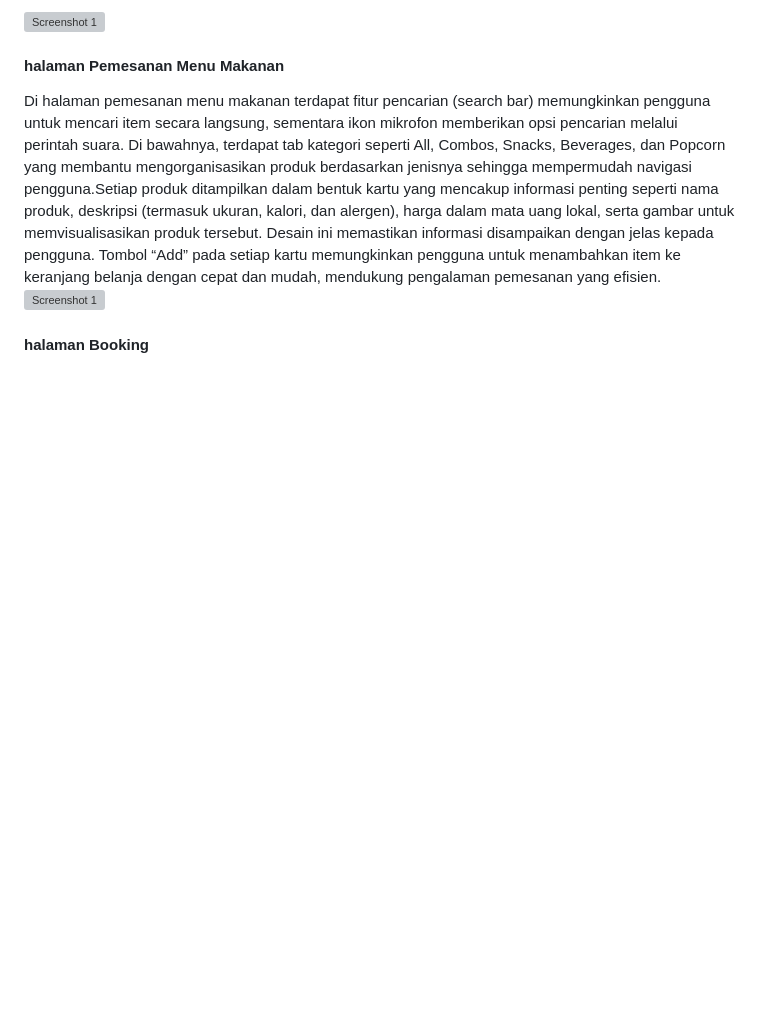
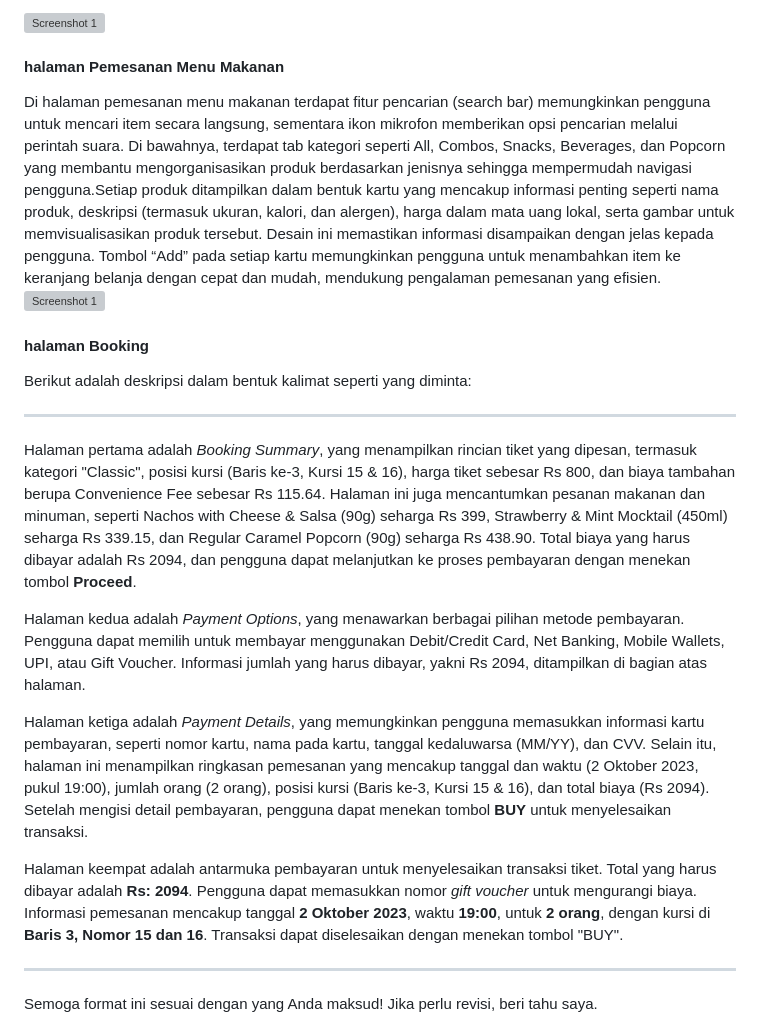
Before and after one commit to Dimas391/Pemesanan_Tiket_Bioskop, a Markdown page: README.md, the part around the change. GitHub-like rendering; blank space fills up the shorter version; grey boxes are pictures that could not be loaded.

```diff
--- a/README.md
+++ b/README.md
@@ -98,6 +98,21 @@ Di halaman pemesanan menu makanan terdapat fitur pencarian (search bar) memungki
 <img src="image/8.jpg" alt="Screenshot 1" width="250" />
 
 #### halaman Booking
+Berikut adalah deskripsi dalam bentuk kalimat seperti yang diminta:
+
+---
+
+Halaman pertama adalah *Booking Summary*, yang menampilkan rincian tiket yang dipesan, termasuk kategori "Classic", posisi kursi (Baris ke-3, Kursi 15 & 16), harga tiket sebesar Rs 800, dan biaya tambahan berupa Convenience Fee sebesar Rs 115.64. Halaman ini juga mencantumkan pesanan makanan dan minuman, seperti Nachos with Cheese & Salsa (90g) seharga Rs 399, Strawberry & Mint Mocktail (450ml) seharga Rs 339.15, dan Regular Caramel Popcorn (90g) seharga Rs 438.90. Total biaya yang harus dibayar adalah Rs 2094, dan pengguna dapat melanjutkan ke proses pembayaran dengan menekan tombol **Proceed**.
+
+Halaman kedua adalah *Payment Options*, yang menawarkan berbagai pilihan metode pembayaran. Pengguna dapat memilih untuk membayar menggunakan Debit/Credit Card, Net Banking, Mobile Wallets, UPI, atau Gift Voucher. Informasi jumlah yang harus dibayar, yakni Rs 2094, ditampilkan di bagian atas halaman.
+
+Halaman ketiga adalah *Payment Details*, yang memungkinkan pengguna memasukkan informasi kartu pembayaran, seperti nomor kartu, nama pada kartu, tanggal kedaluwarsa (MM/YY), dan CVV. Selain itu, halaman ini menampilkan ringkasan pemesanan yang mencakup tanggal dan waktu (2 Oktober 2023, pukul 19:00), jumlah orang (2 orang), posisi kursi (Baris ke-3, Kursi 15 & 16), dan total biaya (Rs 2094). Setelah mengisi detail pembayaran, pengguna dapat menekan tombol **BUY** untuk menyelesaikan transaksi.
+
+Halaman keempat adalah antarmuka pembayaran untuk menyelesaikan transaksi tiket. Total yang harus dibayar adalah **Rs: 2094**. Pengguna dapat memasukkan nomor *gift voucher* untuk mengurangi biaya. Informasi pemesanan mencakup tanggal **2 Oktober 2023**, waktu **19:00**, untuk **2 orang**, dengan kursi di **Baris 3, Nomor 15 dan 16**. Transaksi dapat diselesaikan dengan menekan tombol "BUY".
+
+---
+
+Semoga format ini sesuai dengan yang Anda maksud! Jika perlu revisi, beri tahu saya.
 
 <div style="display: flex; justify-content: space-between;">
 <img src="image/1.png" alt="Screenshot 1" width="250" />
```
